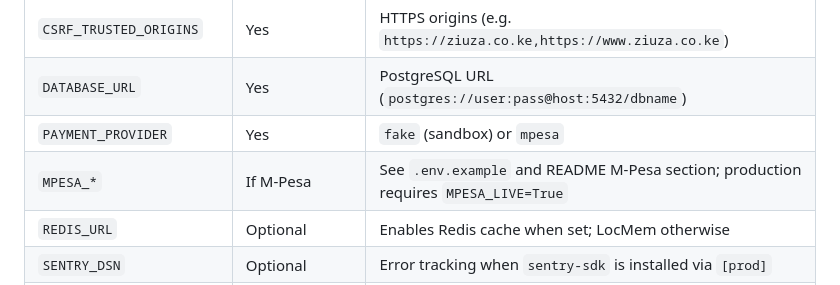
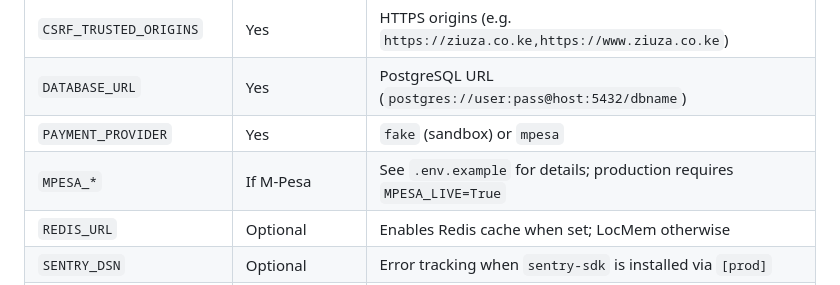
Before and after one commit to MukoyaKuya/Ziuza-Market-Place, a Markdown page: docs/deploy-runbook.md, the part around the change. Rendered like a GitHub page.

Commit message:
docs: update deploy runbook configuration section

```diff
--- a/docs/deploy-runbook.md
+++ b/docs/deploy-runbook.md
@@ -22,7 +22,7 @@ Copy `.env.example` to `.env` on the server (never commit `.env`). Set at minimu
 | `CSRF_TRUSTED_ORIGINS` | Yes | HTTPS origins (e.g. `https://ziuza.co.ke,https://www.ziuza.co.ke`) |
 | `DATABASE_URL` | Yes | PostgreSQL URL (`postgres://user:pass@host:5432/dbname`) |
 | `PAYMENT_PROVIDER` | Yes | `fake` (sandbox) or `mpesa` |
-| `MPESA_*` | If M-Pesa | See `.env.example` and README M-Pesa section; production requires `MPESA_LIVE=True` |
+| `MPESA_*` | If M-Pesa | See `.env.example` for details; production requires `MPESA_LIVE=True` |
 | `REDIS_URL` | Optional | Enables Redis cache when set; LocMem otherwise |
 | `SENTRY_DSN` | Optional | Error tracking when `sentry-sdk` is installed via `[prod]` |
 | `PUBLIC_SITE_URL` | Recommended | Canonical site URL for emails and links |
```
